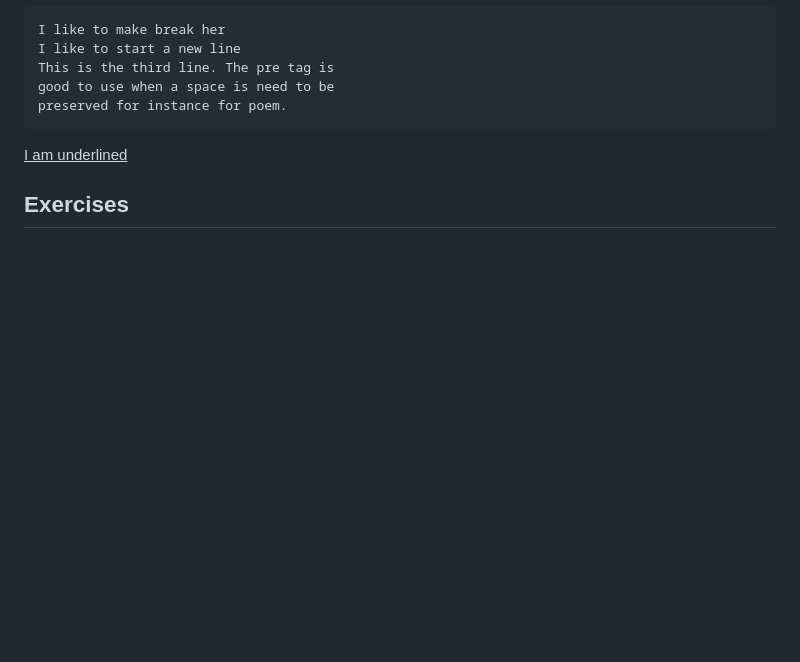
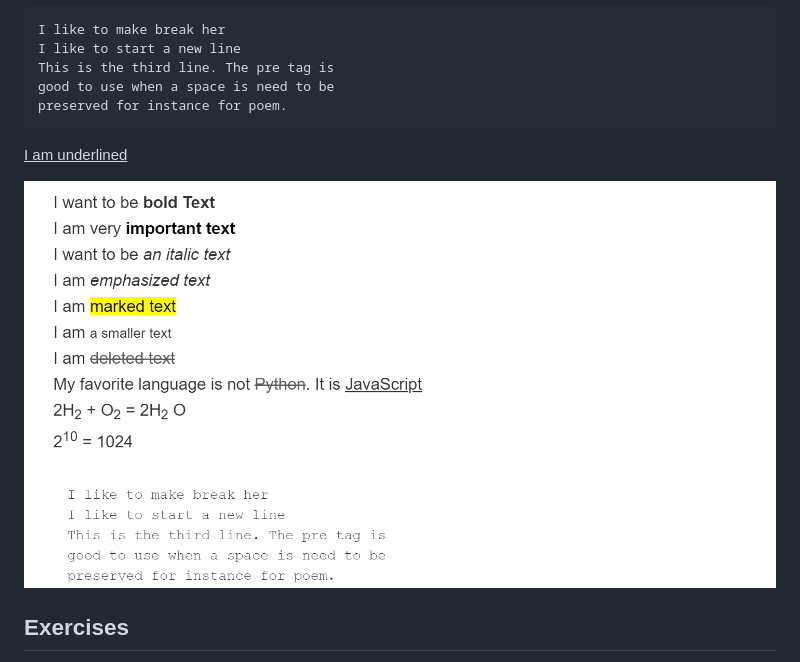
Before and after one commit to Asabeneh/30-Days-Of-HTML, a Markdown page: readme.md, the part around the change. Rendered like a GitHub page; pictures changed too: images/formatting-example.png (added); blank space fills up the shorter version.

Commit message:
content has been added

```diff
--- a/readme.md
+++ b/readme.md
@@ -901,6 +901,8 @@ good to use when a space is need to be
 preserved for instance for poem.</pre>
 <u>I am underlined</u>
 
+![formatting example](./images/formatting-example.png)
+
 ## Exercises
 
 Create the following text using the formatting elements.
```
